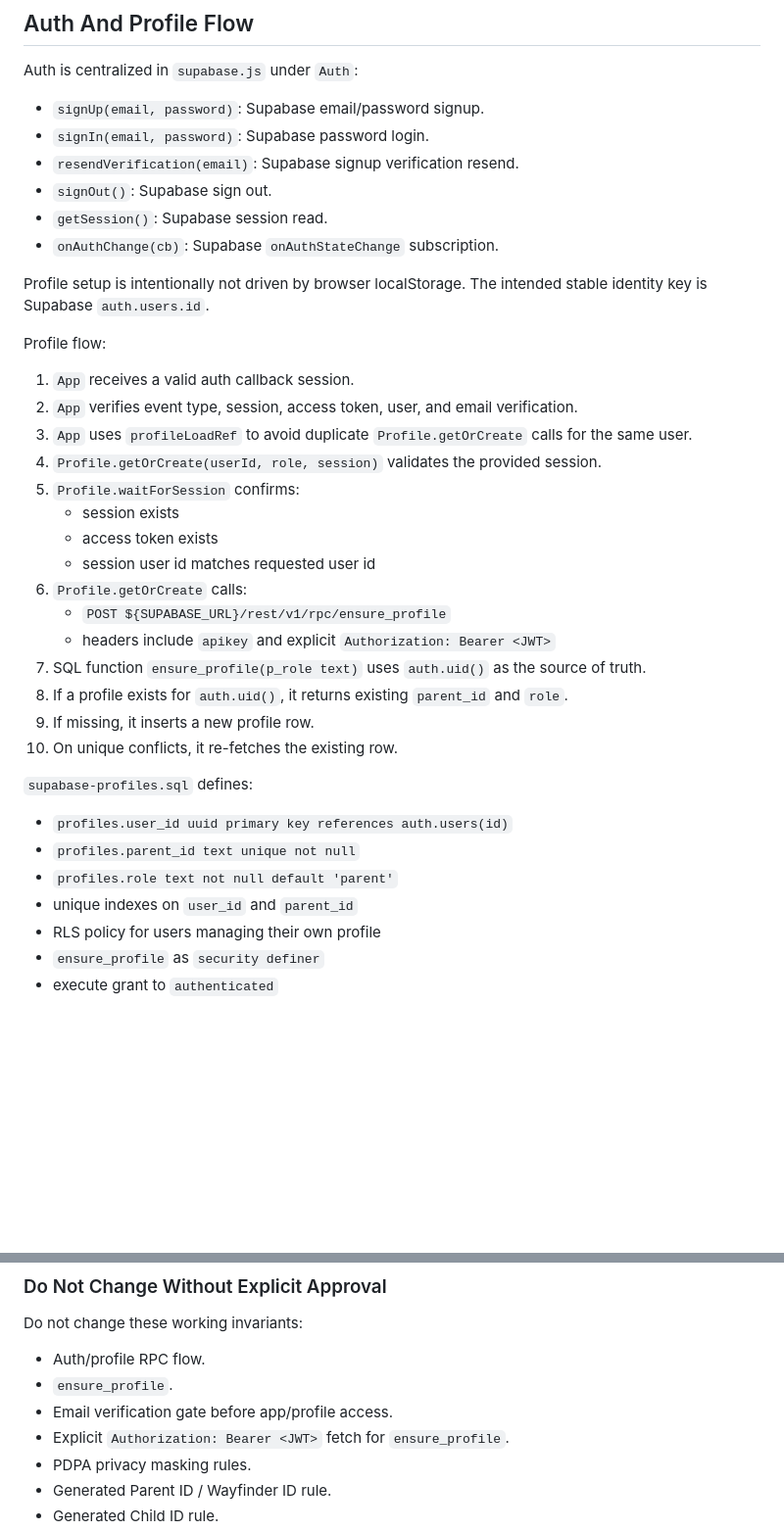
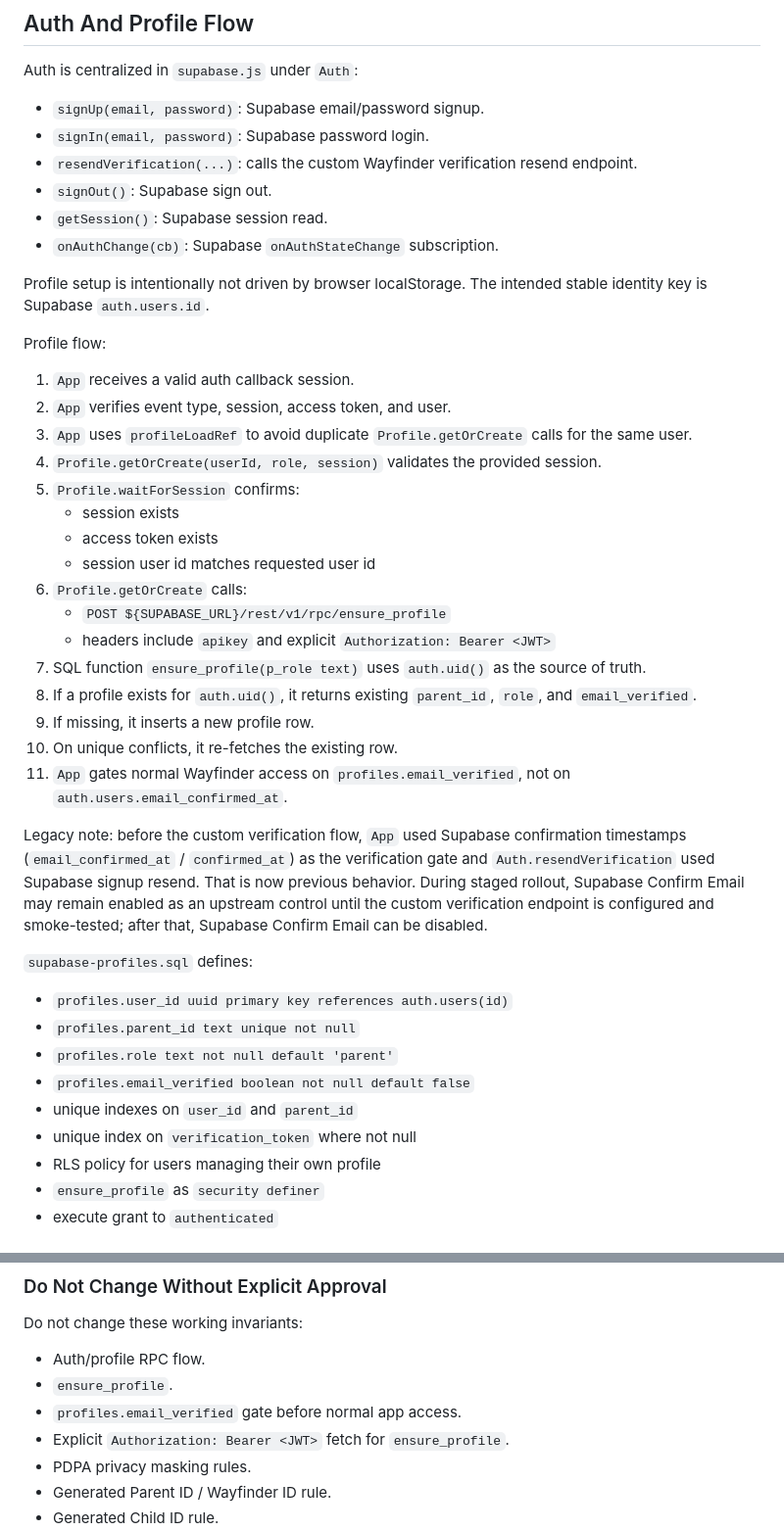
Before and after one commit to rodtay72/wayfinder-app, a Markdown page: docs/app-architecture-navigation-review.md, 2 parts joined by grey strips. Shown at 98% size. Rendered like a GitHub page; blank space fills up the shorter version.

```diff
--- a/docs/app-architecture-navigation-review.md
+++ b/docs/app-architecture-navigation-review.md
@@ -247,7 +244,7 @@ Auth is centralized in `supabase.js` under `Auth`:
 
 - `signUp(email, password)`: Supabase email/password signup.
 - `signIn(email, password)`: Supabase password login.
-- `resendVerification(email)`: Supabase signup verification resend.
+- `resendVerification(...)`: calls the custom Wayfinder verification resend endpoint.
 - `signOut()`: Supabase sign out.
 - `getSession()`: Supabase session read.
 - `onAuthChange(cb)`: Supabase `onAuthStateChange` subscription.
@@ -257,7 +254,7 @@ Profile setup is intentionally not driven by browser localStorage. The intended
 Profile flow:
 
 1. `App` receives a valid auth callback session.
-2. `App` verifies event type, session, access token, user, and email verification.
+2. `App` verifies event type, session, access token, and user.
 3. `App` uses `profileLoadRef` to avoid duplicate `Profile.getOrCreate` calls for the same user.
 4. `Profile.getOrCreate(userId, role, session)` validates the provided session.
 5. `Profile.waitForSession` confirms:
@@ -268,16 +265,21 @@ Profile flow:
    - `POST ${SUPABASE_URL}/rest/v1/rpc/ensure_profile`
    - headers include `apikey` and explicit `Authorization: Bearer <JWT>`
 7. SQL function `ensure_profile(p_role text)` uses `auth.uid()` as the source of truth.
-8. If a profile exists for `auth.uid()`, it returns existing `parent_id` and `role`.
+8. If a profile exists for `auth.uid()`, it returns existing `parent_id`, `role`, and `email_verified`.
 9. If missing, it inserts a new profile row.
 10. On unique conflicts, it re-fetches the existing row.
+11. `App` gates normal Wayfinder access on `profiles.email_verified`, not on `auth.users.email_confirmed_at`.
+
+Legacy note: before the custom verification flow, `App` used Supabase confirmation timestamps (`email_confirmed_at` / `confirmed_at`) as the verification gate and `Auth.resendVerification` used Supabase signup resend. That is now previous behavior. During staged rollout, Supabase Confirm Email may remain enabled as an upstream control until the custom verification endpoint is configured and smoke-tested; after that, Supabase Confirm Email can be disabled.
 
 `supabase-profiles.sql` defines:
 
 - `profiles.user_id uuid primary key references auth.users(id)`
 - `profiles.parent_id text unique not null`
 - `profiles.role text not null default 'parent'`
+- `profiles.email_verified boolean not null default false`
 - unique indexes on `user_id` and `parent_id`
+- unique index on `verification_token` where not null
 - RLS policy for users managing their own profile
 - `ensure_profile` as `security definer`
 - execute grant to `authenticated`
@@ -686,7 +689,7 @@ Do not change these working invariants:
 
 - Auth/profile RPC flow.
 - `ensure_profile`.
-- Email verification gate before app/profile access.
+- `profiles.email_verified` gate before normal app access.
 - Explicit `Authorization: Bearer <JWT>` fetch for `ensure_profile`.
 - PDPA privacy masking rules.
 - Generated Parent ID / Wayfinder ID rule.
```
Also changed, not shown: other parts of docs/app-architecture-navigation-review.md (+17 -19 lines), docs/current-state-of-wayfinder.md (+6 -4 lines).
